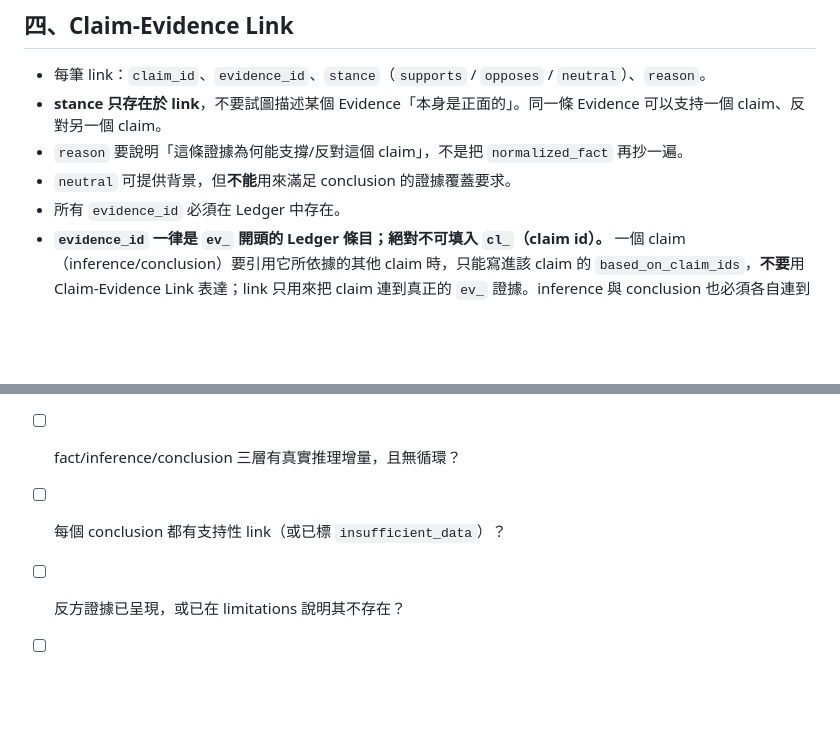
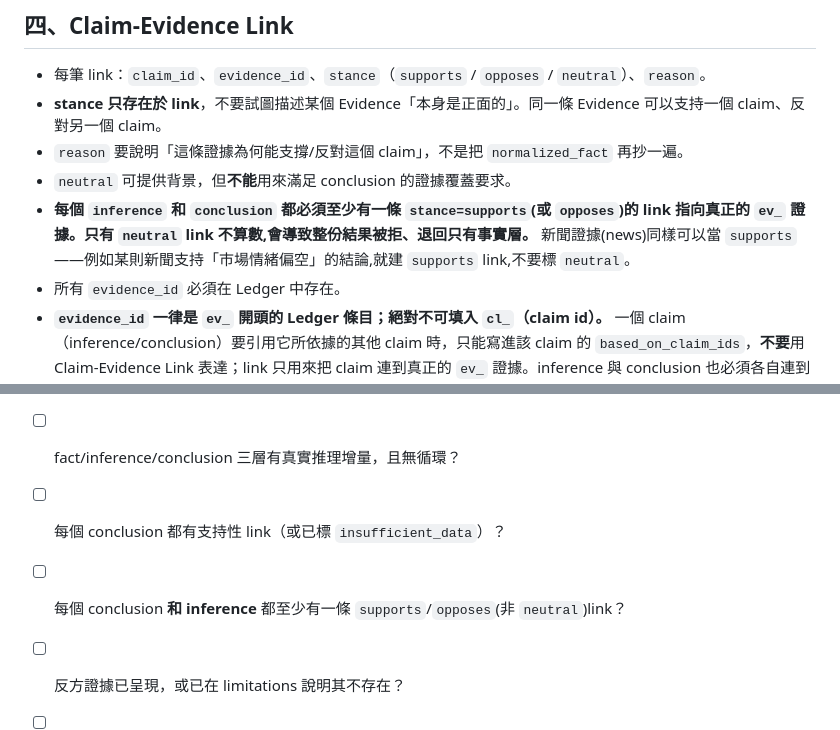
Before and after one commit to kevinzeroCode/hoya-bit-hackathon-agent, a Markdown page: prompts/arbiter-v1.md, 2 parts joined by grey strips. Drawn GitHub-style; blank space fills up the shorter version.

Commit message:
fix(prompt): require supports/opposes (not neutral) link on inference+conclusion
Live run with news degraded to fact-only: "conclusion cl_015 has no non-neutral
evidence link" — the model gave the conclusion only a neutral link (a news item),
which structural validation rejects → deterministic fallback (all-low). Strengthen
the arbiter prompt: every inference/conclusion needs a supports/opposes link to a
real ev_ (news evidence counts as supports), and add a self-check item. Also
resolves the "all low confidence" symptom, which was the fallback, not real caps.

Co-Authored-By: Claude Opus 4.8 <noreply@anthropic.com>

```diff
--- a/prompts/arbiter-v1.md
+++ b/prompts/arbiter-v1.md
@@ -72,6 +72,7 @@ language: zh-Hant
 - **stance 只存在於 link**，不要試圖描述某個 Evidence「本身是正面的」。同一條 Evidence 可以支持一個 claim、反對另一個 claim。
 - `reason` 要說明「這條證據為何能支撐/反對這個 claim」，不是把 `normalized_fact` 再抄一遍。
 - `neutral` 可提供背景，但**不能**用來滿足 conclusion 的證據覆蓋要求。
+- **每個 `inference` 和 `conclusion` 都必須至少有一條 `stance=supports`(或 `opposes`)的 link 指向真正的 `ev_` 證據。只有 `neutral` link 不算數,會導致整份結果被拒、退回只有事實層。** 新聞證據(news)同樣可以當 `supports`——例如某則新聞支持「市場情緒偏空」的結論,就建 `supports` link,不要標 `neutral`。
 - 所有 `evidence_id` 必須在 Ledger 中存在。
 - **`evidence_id` 一律是 `ev_` 開頭的 Ledger 條目；絕對不可填入 `cl_`（claim id）。** 一個 claim（inference/conclusion）要引用它所依據的其他 claim 時，只能寫進該 claim 的 `based_on_claim_ids`，**不要**用 Claim-Evidence Link 表達；link 只用來把 claim 連到真正的 `ev_` 證據。inference 與 conclusion 也必須各自連到至少一條 `ev_` 支持證據。
 
@@ -184,6 +185,7 @@ language: zh-Hant
 - [ ] 每筆 link 的 `evidence_id` 都是 `ev_` 開頭（**沒有任何 `cl_`**）？claim 依賴只寫在 `based_on_claim_ids`？
 - [ ] fact/inference/conclusion 三層有真實推理增量，且無循環？
 - [ ] 每個 conclusion 都有支持性 link（或已標 `insufficient_data`）？
+- [ ] 每個 conclusion **和 inference** 都至少有一條 `supports`/`opposes`(非 `neutral`)link？
 - [ ] 反方證據已呈現，或已在 limitations 說明其不存在？
 - [ ] confidence 符合硬性上限，且 rationale 指名了條件？
 - [ ] invalidation 的 threshold 逐字來自 threshold_evidence？
```
